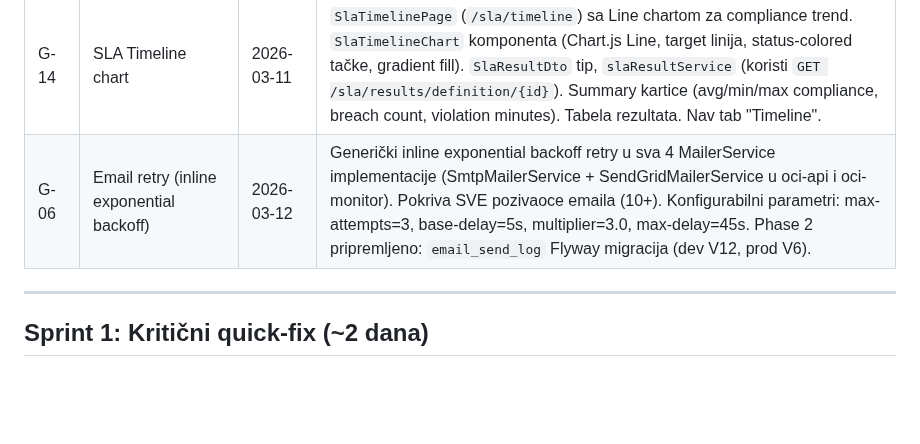
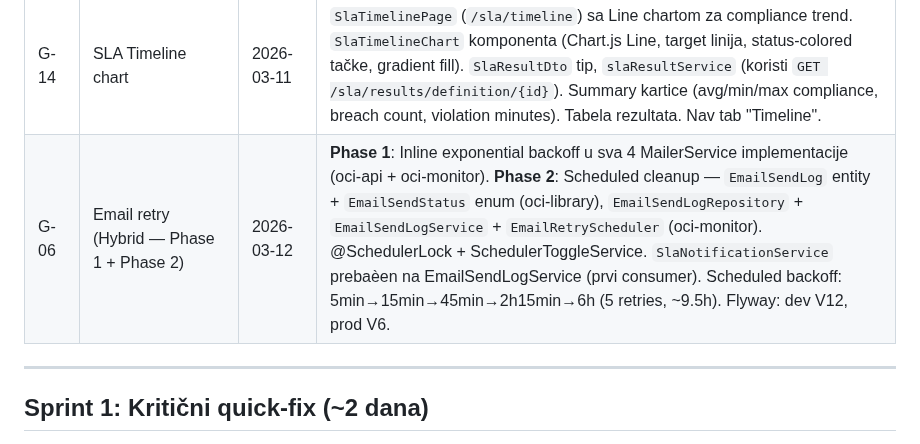
Before and after one commit to gandra/gandra-razno, a Markdown page: sistemi-sla/backlog/sla-backlog.md, the part around the change. GitHub-like rendering; blank space fills up the shorter version.

```diff
--- a/sistemi-sla/backlog/sla-backlog.md
+++ b/sistemi-sla/backlog/sla-backlog.md
@@ -23,7 +23,7 @@
 | G-15 | Stored Report management UI | 2026-03-11 | Nova `StoredSlaReportListPage` stranica (`/sla/reports/stored`). Tabela: report name, SLA name, period, compliance% (color-coded vs target), breach count, status badge (DRAFT/PUBLISHED/ARCHIVED), generated at/by. Actions: Download PDF, Download CSV, Archive (optimistic update), Delete (confirmation dialog). `storedSlaReportService` (6 metoda sa blob download za PDF/CSV). Filtering: search + status + has breaches. Pagination. Nav tab "Stored Reports". |
 | G-08b | Delete SLA Definition (backend + UI) | 2026-03-11 | Backend: `DELETE /api/sla/definitions/{id}` endpoint. `SlaDefinitionManagementService.deleteSlaDefinition()` — hard delete, samo inactive definicije. `SlaService.deleteSlaDefinition()` sa tenant access validacijom. Frontend: `slaDefinitionService.delete()`, Delete dugme u SlaListPage (samo za inactive SLA), confirmation dialog sa upozorenjem. API ruta `DeleteDefinition(id)` u constants. |
 | G-14 | SLA Timeline chart | 2026-03-11 | `SlaTimelinePage` (`/sla/timeline`) sa Line chartom za compliance trend. `SlaTimelineChart` komponenta (Chart.js Line, target linija, status-colored tačke, gradient fill). `SlaResultDto` tip, `slaResultService` (koristi `GET /sla/results/definition/{id}`). Summary kartice (avg/min/max compliance, breach count, violation minutes). Tabela rezultata. Nav tab "Timeline". |
-| G-06 | Email retry (inline exponential backoff) | 2026-03-12 | Generički inline exponential backoff retry u sva 4 MailerService implementacije (SmtpMailerService + SendGridMailerService u oci-api i oci-monitor). Pokriva SVE pozivaoce emaila (10+). Konfigurabilni parametri: max-attempts=3, base-delay=5s, multiplier=3.0, max-delay=45s. Phase 2 pripremljeno: `email_send_log` Flyway migracija (dev V12, prod V6). |
+| G-06 | Email retry (Hybrid — Phase 1 + Phase 2) | 2026-03-12 | **Phase 1**: Inline exponential backoff u sva 4 MailerService implementacije (oci-api + oci-monitor). **Phase 2**: Scheduled cleanup — `EmailSendLog` entity + `EmailSendStatus` enum (oci-library), `EmailSendLogRepository` + `EmailSendLogService` + `EmailRetryScheduler` (oci-monitor). @SchedulerLock + SchedulerToggleService. `SlaNotificationService` prebaèen na EmailSendLogService (prvi consumer). Scheduled backoff: 5min→15min→45min→2h15min→6h (5 retries, ~9.5h). Flyway: dev V12, prod V6. |
 
 ---
 
```
Also changed, not shown: sistemi-sla/todo/email-retry.md (+59 -7 lines), sistemi-sla/todo/sla-pending.md (+4 -4 lines).
